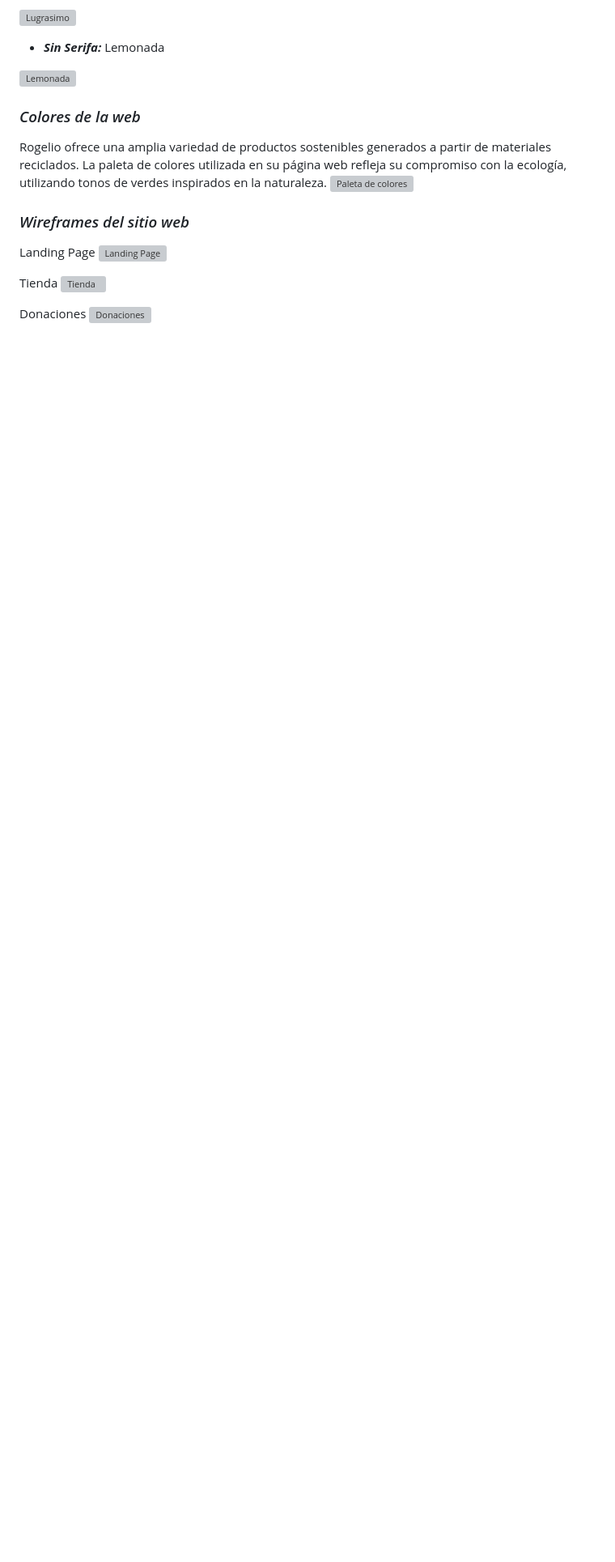
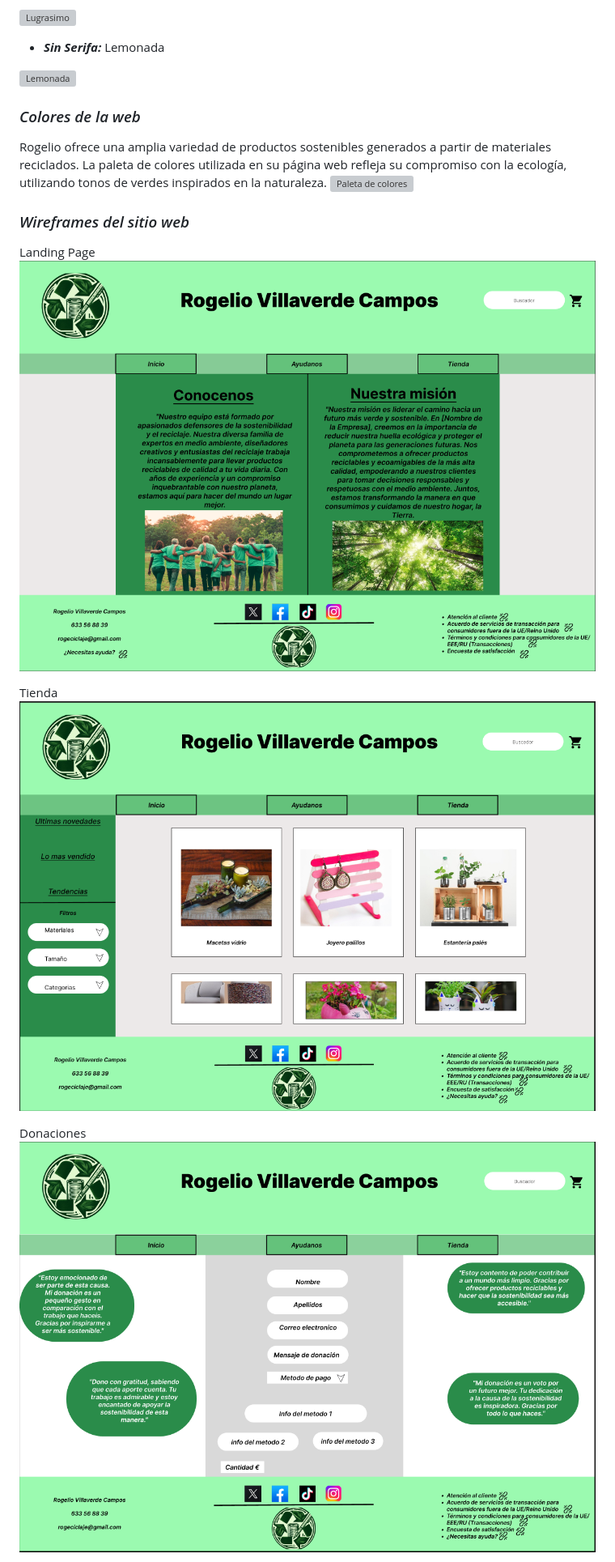
Before and after one commit to jmhr0/diw_sitio_Rogelio_Villaverde, a Markdown page: README.md, the part around one of its changes. Shown at 81% size. Rendered like a GitHub page; blank space fills up the shorter version; grey boxes are pictures that could not be loaded.

Commit message:
imagenes arregladas en README

```diff
--- a/README.md
+++ b/README.md
@@ -36,16 +36,16 @@ Lemonada
 
 ### *Colores de la web*
 Rogelio ofrece una amplia variedad de productos sostenibles generados a partir de materiales reciclados. La paleta de colores utilizada en su página web refleja su compromiso con la ecología, utilizando tonos de verdes inspirados en la naturaleza.
-![Paleta de colores](src\assets\imgReadme\Colores.png)
+![Paleta de colores](https://raw.githubusercontent.com/jmhr0/diw_sitio_Rogelio_Villaverde/master/src/assets/imgReadme/Colores.png)
 
 ### *Wireframes del sitio web*
 Landing Page
-![Landing Page](src\assets\imgReadme\LandingPage.png)
+![Landing Page](https://raw.githubusercontent.com/jmhr0/diw_sitio_Rogelio_Villaverde/master/src/assets/imgReadme/LandingPage.png)
 
 Tienda
-![Tienda](src\assets\imgReadme\Tienda.png)
+![Tienda](https://raw.githubusercontent.com/jmhr0/diw_sitio_Rogelio_Villaverde/master/src/assets/imgReadme/Tienda.png)
 
 Donaciones
-![Donaciones](src\assets\imgReadme\Donaciones.png)
+![Donaciones](https://raw.githubusercontent.com/jmhr0/diw_sitio_Rogelio_Villaverde/master/src/assets/imgReadme/Donaciones.PNG)
 
 Detalles del Producto
```
Also changed, not shown: other parts of README.md (+1 -1 lines).
